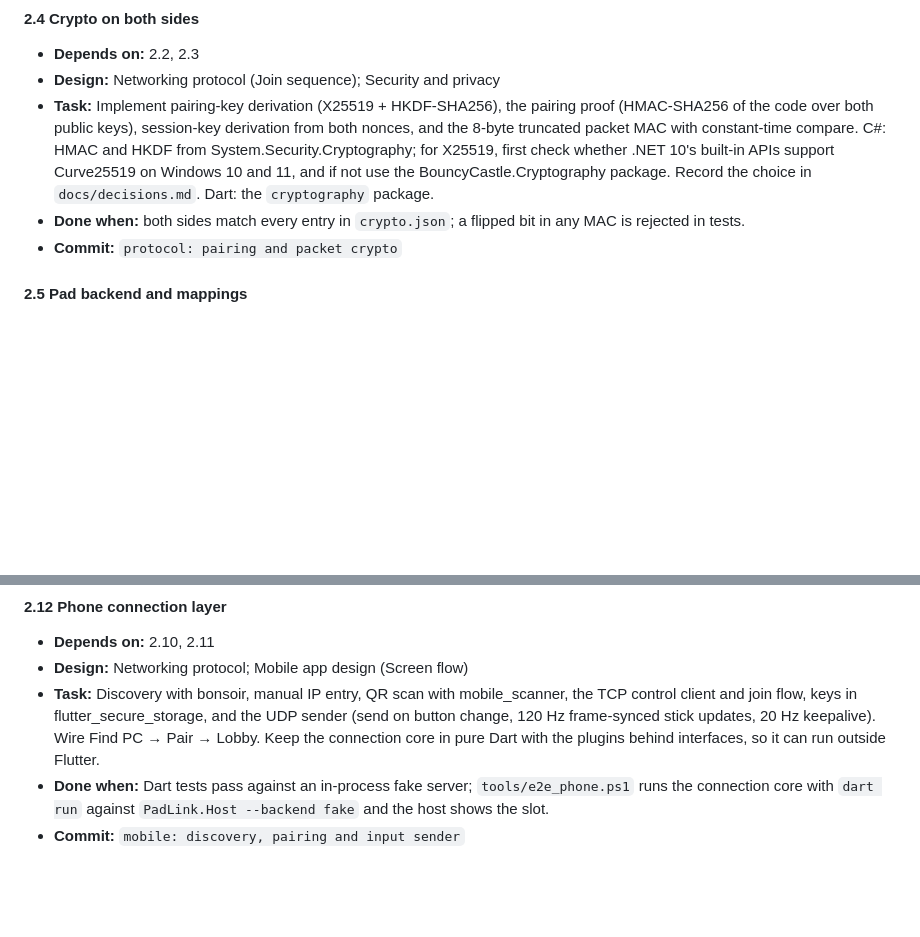
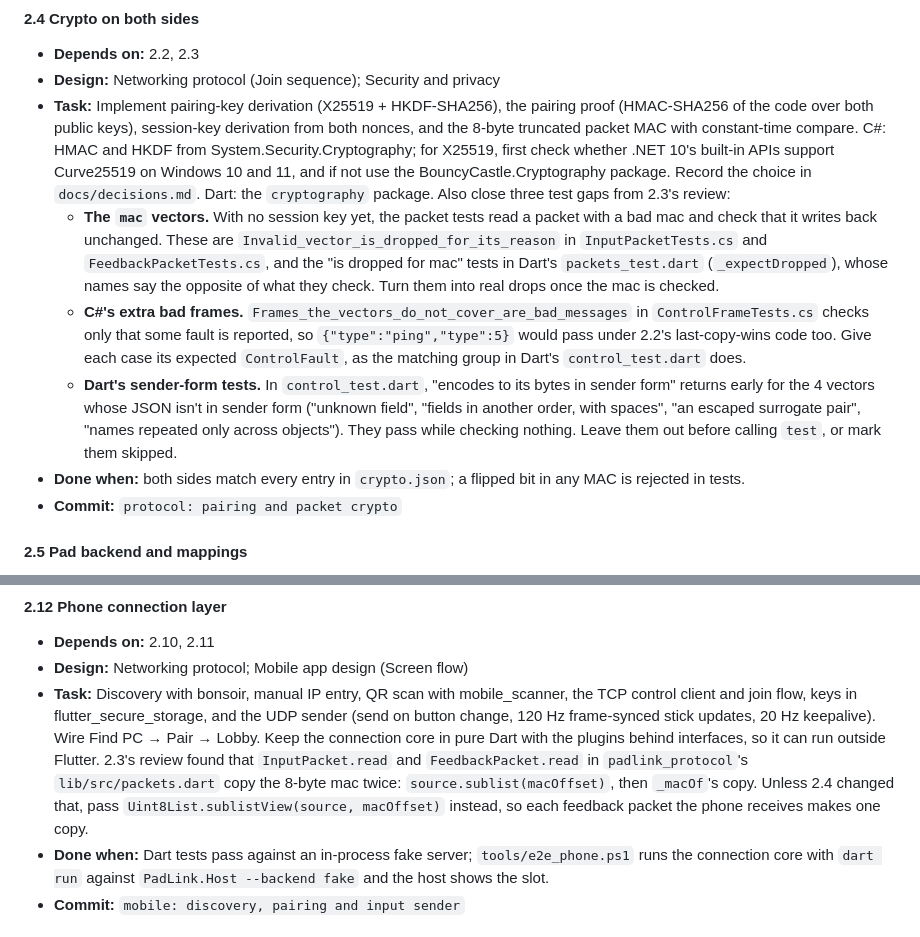
Before and after one commit to KumarageKPV/PadLink, a Markdown page: PLAN.md, 2 parts joined by grey strips. Drawn GitHub-style; blank space fills up the shorter version.

Commit message:
docs: point 2.4 and 2.12 at 2.3 review notes
Sessions read only their own PLAN.md block, so the open points from the
2.3 review now sit where they will be acted on:
- 2.4: the packet tests for the mac vectors, which check a write-back
  until the mac is checked; C#'s extra bad-frame cases, which don't
  check the fault; and Dart's sender-form tests, which pass empty for
  4 vectors.
- 2.12: the mac copied twice on each packet read.

Co-Authored-By: Claude Opus 5.5 <noreply@anthropic.com>

```diff
--- a/PLAN.md
+++ b/PLAN.md
@@ -345,7 +345,10 @@ Spike code lives in `spike/`, is throwaway, and nothing outside it may import fr
 #### 2.4 Crypto on both sides
 - **Depends on:** 2.2, 2.3
 - **Design:** Networking protocol (Join sequence); Security and privacy
-- **Task:** Implement pairing-key derivation (X25519 + HKDF-SHA256), the pairing proof (HMAC-SHA256 of the code over both public keys), session-key derivation from both nonces, and the 8-byte truncated packet MAC with constant-time compare. C#: HMAC and HKDF from System.Security.Cryptography; for X25519, first check whether .NET 10's built-in APIs support Curve25519 on Windows 10 and 11, and if not use the BouncyCastle.Cryptography package. Record the choice in `docs/decisions.md`. Dart: the `cryptography` package.
+- **Task:** Implement pairing-key derivation (X25519 + HKDF-SHA256), the pairing proof (HMAC-SHA256 of the code over both public keys), session-key derivation from both nonces, and the 8-byte truncated packet MAC with constant-time compare. C#: HMAC and HKDF from System.Security.Cryptography; for X25519, first check whether .NET 10's built-in APIs support Curve25519 on Windows 10 and 11, and if not use the BouncyCastle.Cryptography package. Record the choice in `docs/decisions.md`. Dart: the `cryptography` package. Also close three test gaps from 2.3's review:
+  - **The `mac` vectors.** With no session key yet, the packet tests read a packet with a bad mac and check that it writes back unchanged. These are `Invalid_vector_is_dropped_for_its_reason` in `InputPacketTests.cs` and `FeedbackPacketTests.cs`, and the "is dropped for mac" tests in Dart's `packets_test.dart` (`_expectDropped`), whose names say the opposite of what they check. Turn them into real drops once the mac is checked.
+  - **C#'s extra bad frames.** `Frames_the_vectors_do_not_cover_are_bad_messages` in `ControlFrameTests.cs` checks only that some fault is reported, so `{"type":"ping","type":5}` would pass under 2.2's last-copy-wins code too. Give each case its expected `ControlFault`, as the matching group in Dart's `control_test.dart` does.
+  - **Dart's sender-form tests.** In `control_test.dart`, "encodes to its bytes in sender form" returns early for the 4 vectors whose JSON isn't in sender form ("unknown field", "fields in another order, with spaces", "an escaped surrogate pair", "names repeated only across objects"). They pass while checking nothing. Leave them out before calling `test`, or mark them skipped.
 - **Done when:** both sides match every entry in `crypto.json`; a flipped bit in any MAC is rejected in tests.
 - **Commit:** `protocol: pairing and packet crypto`
 
@@ -409,7 +412,7 @@ Spike code lives in `spike/`, is throwaway, and nothing outside it may import fr
 #### 2.12 Phone connection layer
 - **Depends on:** 2.10, 2.11
 - **Design:** Networking protocol; Mobile app design (Screen flow)
-- **Task:** Discovery with bonsoir, manual IP entry, QR scan with mobile_scanner, the TCP control client and join flow, keys in flutter_secure_storage, and the UDP sender (send on button change, 120 Hz frame-synced stick updates, 20 Hz keepalive). Wire Find PC → Pair → Lobby. Keep the connection core in pure Dart with the plugins behind interfaces, so it can run outside Flutter.
+- **Task:** Discovery with bonsoir, manual IP entry, QR scan with mobile_scanner, the TCP control client and join flow, keys in flutter_secure_storage, and the UDP sender (send on button change, 120 Hz frame-synced stick updates, 20 Hz keepalive). Wire Find PC → Pair → Lobby. Keep the connection core in pure Dart with the plugins behind interfaces, so it can run outside Flutter. 2.3's review found that `InputPacket.read` and `FeedbackPacket.read` in `padlink_protocol`'s `lib/src/packets.dart` copy the 8-byte mac twice: `source.sublist(macOffset)`, then `_macOf`'s copy. Unless 2.4 changed that, pass `Uint8List.sublistView(source, macOffset)` instead, so each feedback packet the phone receives makes one copy.
 - **Done when:** Dart tests pass against an in-process fake server; `tools/e2e_phone.ps1` runs the connection core with `dart run` against `PadLink.Host --backend fake` and the host shows the slot.
 - **Commit:** `mobile: discovery, pairing and input sender`
 
```
